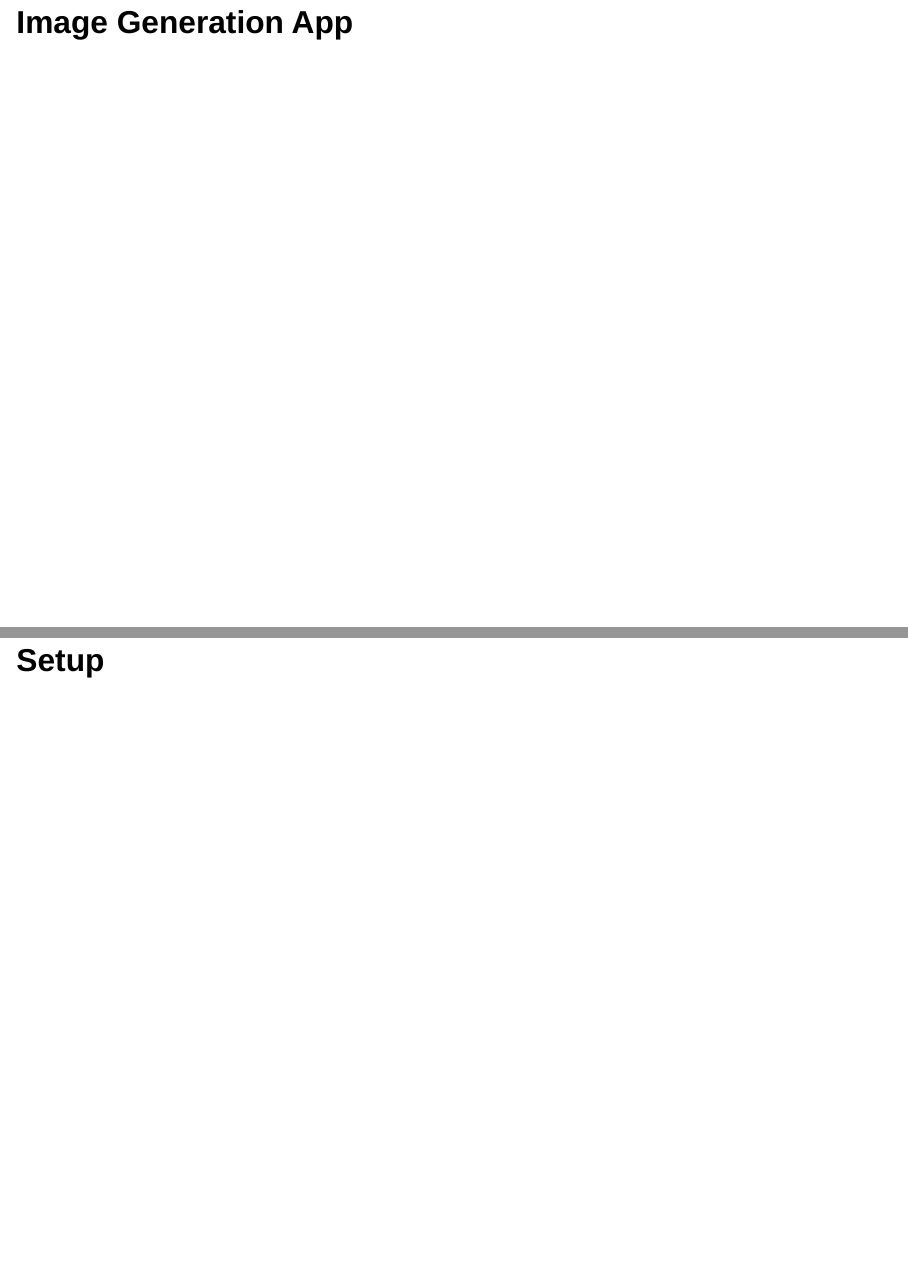
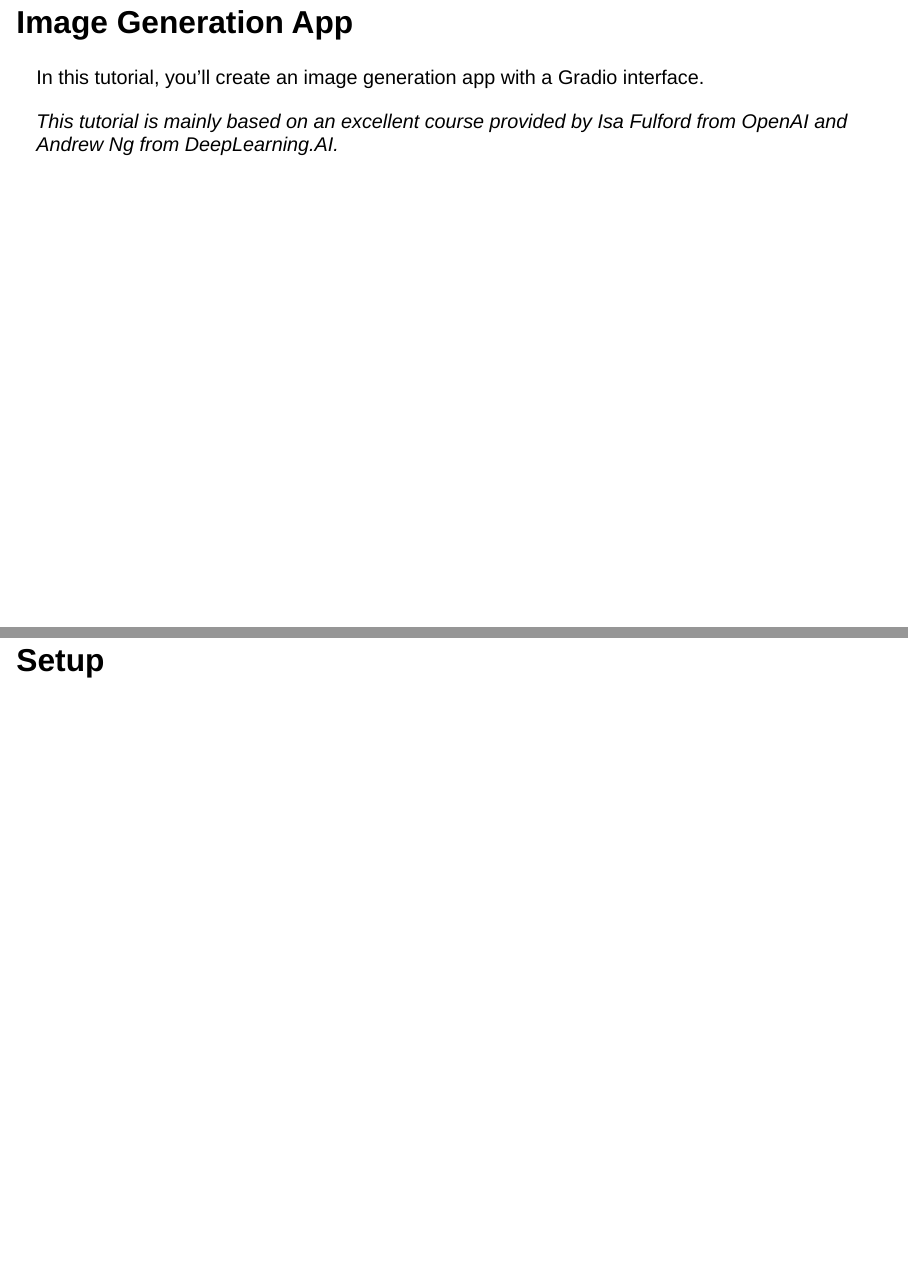
Before and after one commit to kirenz/lab-llm-gradio, a Quarto document (slides/3_image_generation_app.qmd): pages 2 and 3 of 35, joined at a grey line. Rendered offline with R 4.5, knitr and Pandoc in place of Quarto, with nearby package versions; drawn as Slidy slides in place of the format the file asks for.

Commit message:
Update 3_image_generation_app.qmd

```diff
--- a/slides/3_image_generation_app.qmd
+++ b/slides/3_image_generation_app.qmd
@@ -36,6 +36,10 @@ format:
 
 # Image Generation App
 
+In this tutorial, you'll create an image generation app with a Gradio interface.
+
+*This tutorial is mainly based on an excellent course provided by Isa Fulford from OpenAI and Andrew Ng from DeepLearning.AI.*
+
 # Setup
 
 ## Python
```
Also changed, not shown: slides/3_image_generation_app.qmd (2 more changed lines).
